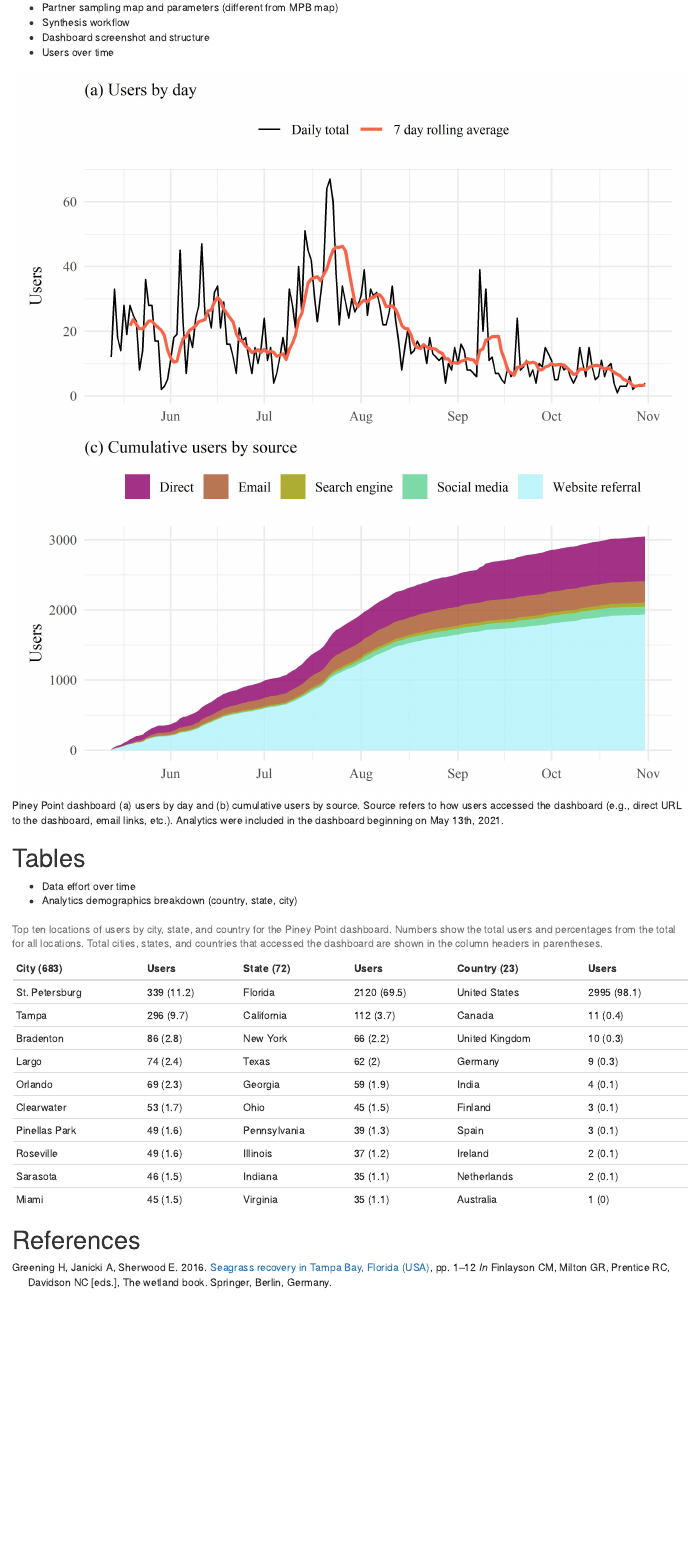
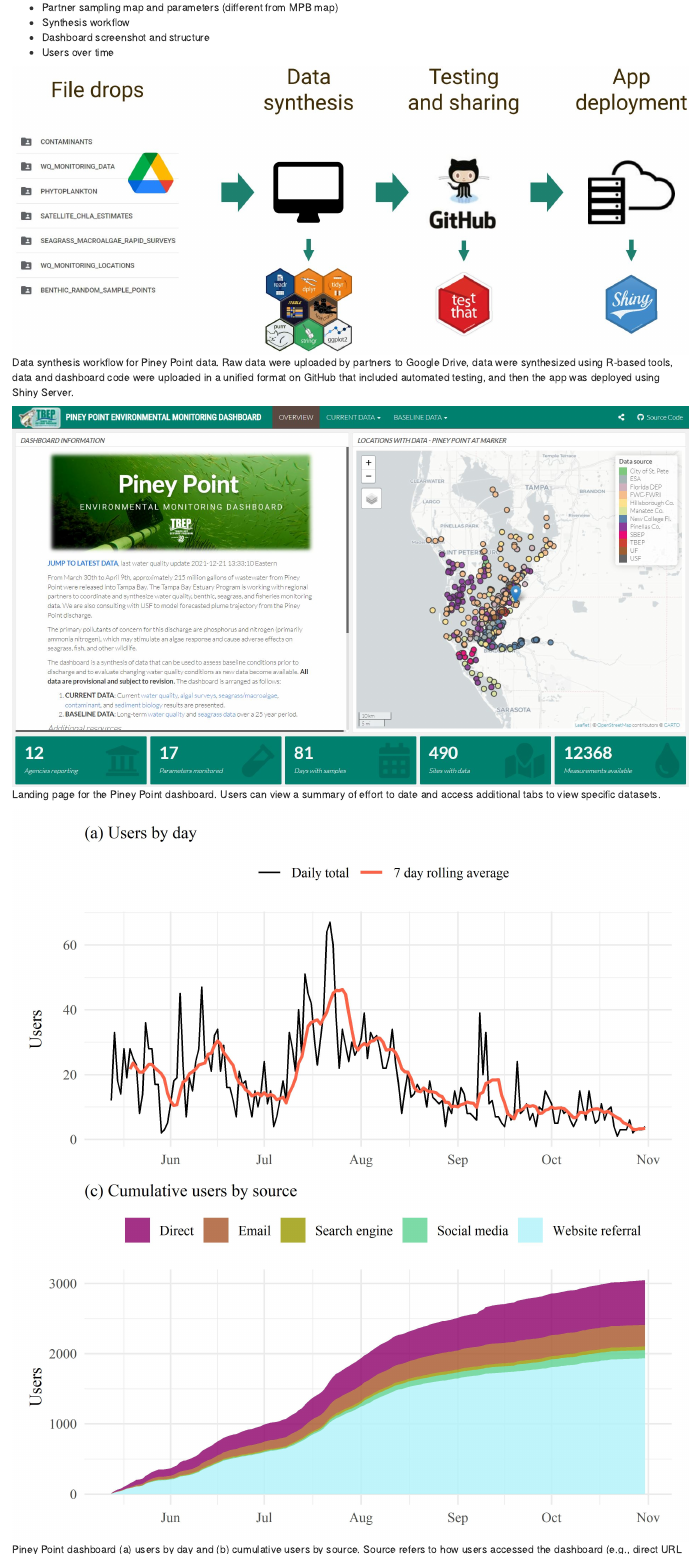
Before and after one commit to tbep-tech/piney-point-proceedings, an R Markdown document (manu-draft.Rmd): the page in a window 1100 px wide, from 2270 px down. Rendered offline with R 4.5, knitr and Pandoc, with nearby package versions; drawn as R Markdown's standard HTML page in place of the format the file asks for; some code elsewhere in the file could not run offline; common packages that the code uses without loading them are loaded.

Commit message:
added synthesis and dashboard figs

````diff
--- a/manu-draft.Rmd
+++ b/manu-draft.Rmd
@@ -116,6 +116,14 @@ Test reference [@Greening16]
 * Dashboard screenshot and structure
 * Users over time
 
+```{r synthesis, fig.cap = 'Data synthesis workflow for Piney Point data.  Raw data were uploaded by partners to Google Drive, data were synthesized using R-based tools, data and dashboard code were uploaded in a unified format on GitHub that included automated testing, and then the app was deployed using Shiny Server.'}
+knitr::include_graphics(here('figs/synthesis.JPG'))
+```
+
+```{r dashboard, fig.cap = 'Landing page for the Piney Point dashboard. Users can view a summary of effort to date and access additional tabs to view specific datasets.'}
+knitr::include_graphics('figs/dashboard.JPG')
+```
+
 ```{r analytics, fig.cap = 'Piney Point dashboard (a) users by day and (b) cumulative users by source.  Source refers to how users accessed the dashboard (e.g., direct URL to the dashboard, email links, etc.).  Analytics were included in the dashboard beginning on May 13th, 2021. '}
 knitr::include_graphics(here('figs/analytics.jpeg'))
 ```
````
Also changed, not shown: figs/dashboard.JPG (added), figs/synthesis.JPG (added), manu-draft.Rmd (4 more changed lines), 1 other file.
